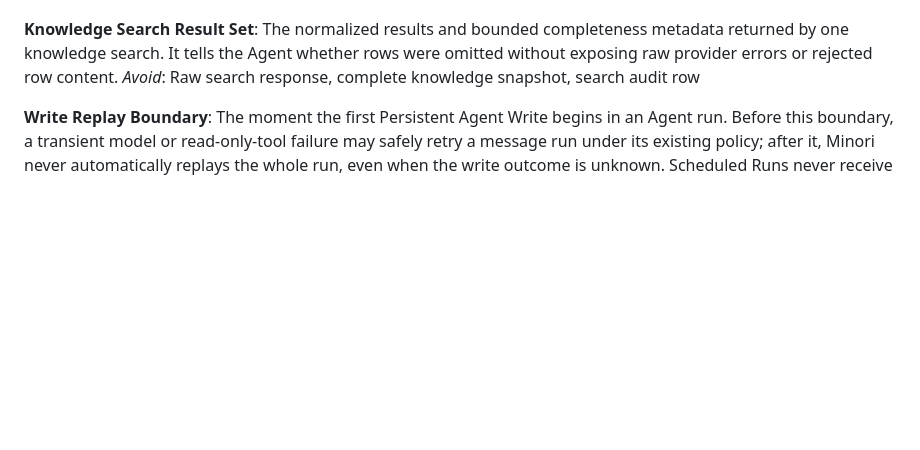
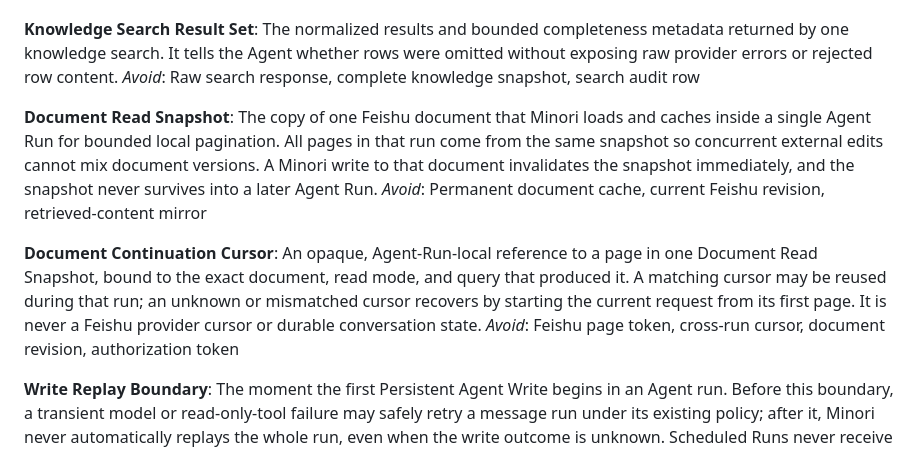
Before and after one commit to plutoless/minori, a Markdown page: CONTEXT.md, the part around the change. Drawn GitHub-style; blank space fills up the shorter version.

Commit message:
docs: refine document cursor recovery

```diff
--- a/CONTEXT.md
+++ b/CONTEXT.md
@@ -47,6 +47,14 @@ _Avoid_: Write audit, search history, query log, retrieved-content mirror
 **Knowledge Search Result Set**:
 The normalized results and bounded completeness metadata returned by one knowledge search. It tells the Agent whether rows were omitted without exposing raw provider errors or rejected row content.
 _Avoid_: Raw search response, complete knowledge snapshot, search audit row
+
+**Document Read Snapshot**:
+The copy of one Feishu document that Minori loads and caches inside a single Agent Run for bounded local pagination. All pages in that run come from the same snapshot so concurrent external edits cannot mix document versions. A Minori write to that document invalidates the snapshot immediately, and the snapshot never survives into a later Agent Run.
+_Avoid_: Permanent document cache, current Feishu revision, retrieved-content mirror
+
+**Document Continuation Cursor**:
+An opaque, Agent-Run-local reference to a page in one Document Read Snapshot, bound to the exact document, read mode, and query that produced it. A matching cursor may be reused during that run; an unknown or mismatched cursor recovers by starting the current request from its first page. It is never a Feishu provider cursor or durable conversation state.
+_Avoid_: Feishu page token, cross-run cursor, document revision, authorization token
 
 **Write Replay Boundary**:
 The moment the first Persistent Agent Write begins in an Agent run. Before this boundary, a transient model or read-only-tool failure may safely retry a message run under its existing policy; after it, Minori never automatically replays the whole run, even when the write outcome is unknown. Scheduled Runs never receive a business retry on either side of the boundary. Idempotent retry of reply transport is separate from Agent-run replay.
```
Also changed, not shown: 1 other file.
